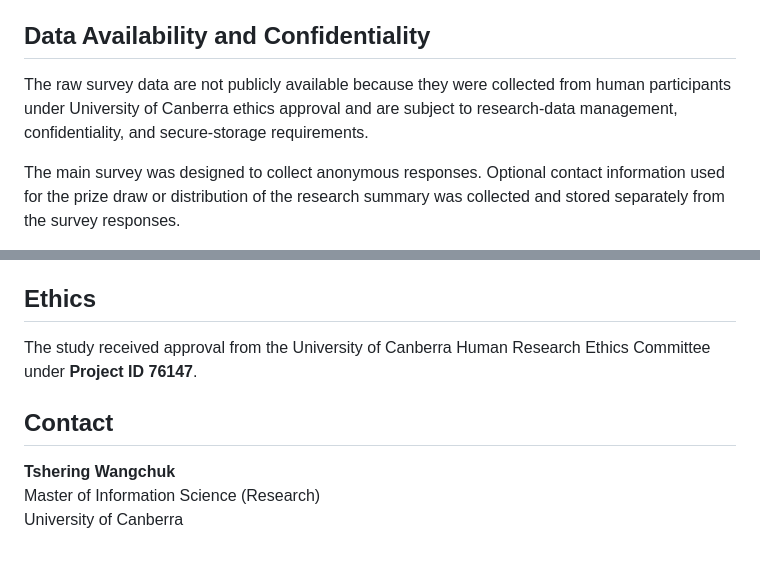
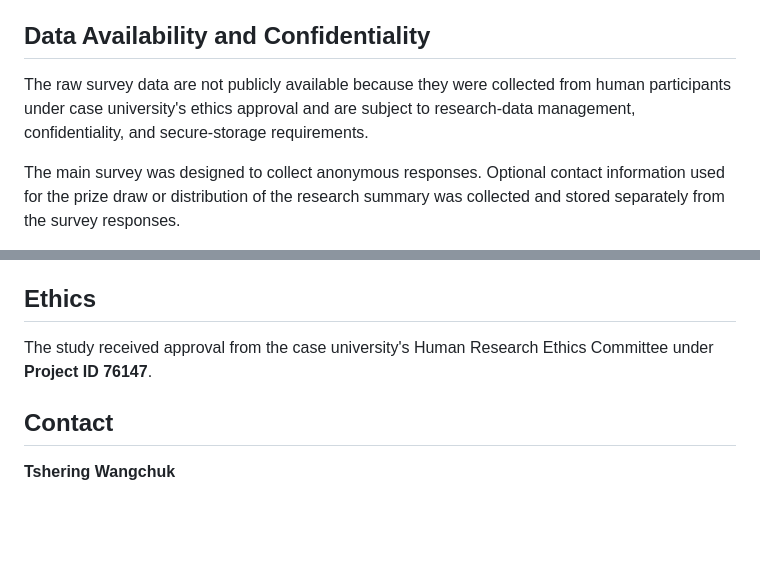
Before and after one commit to twt808/MIS_Thesis_Data_Analysis, a Markdown page: README.md, 2 parts joined by grey strips. GitHub-like rendering; blank space fills up the shorter version.

```diff
--- a/README.md
+++ b/README.md
@@ -108,7 +108,7 @@ The cleaned analytical dataset is recreated within the R Markdown workflow rathe
 
 ## Data Availability and Confidentiality
 
-The raw survey data are not publicly available because they were collected from human participants under University of Canberra ethics approval and are subject to research-data management, confidentiality, and secure-storage requirements.
+The raw survey data are not publicly available because they were collected from human participants under case university's ethics approval and are subject to research-data management, confidentiality, and secure-storage requirements.
 
 The main survey was designed to collect anonymous responses. Optional contact information used for the prize draw or distribution of the research summary was collected and stored separately from the survey responses.
 
@@ -135,10 +135,8 @@ When referring to the analytical materials in this repository, the following for
 
 ## Ethics
 
-The study received approval from the University of Canberra Human Research Ethics Committee under **Project ID 76147**.
+The study received approval from the case university's Human Research Ethics Committee under **Project ID 76147**.
 
 ## Contact
 
 **Tshering Wangchuk**
-Master of Information Science (Research)
-University of Canberra
```
